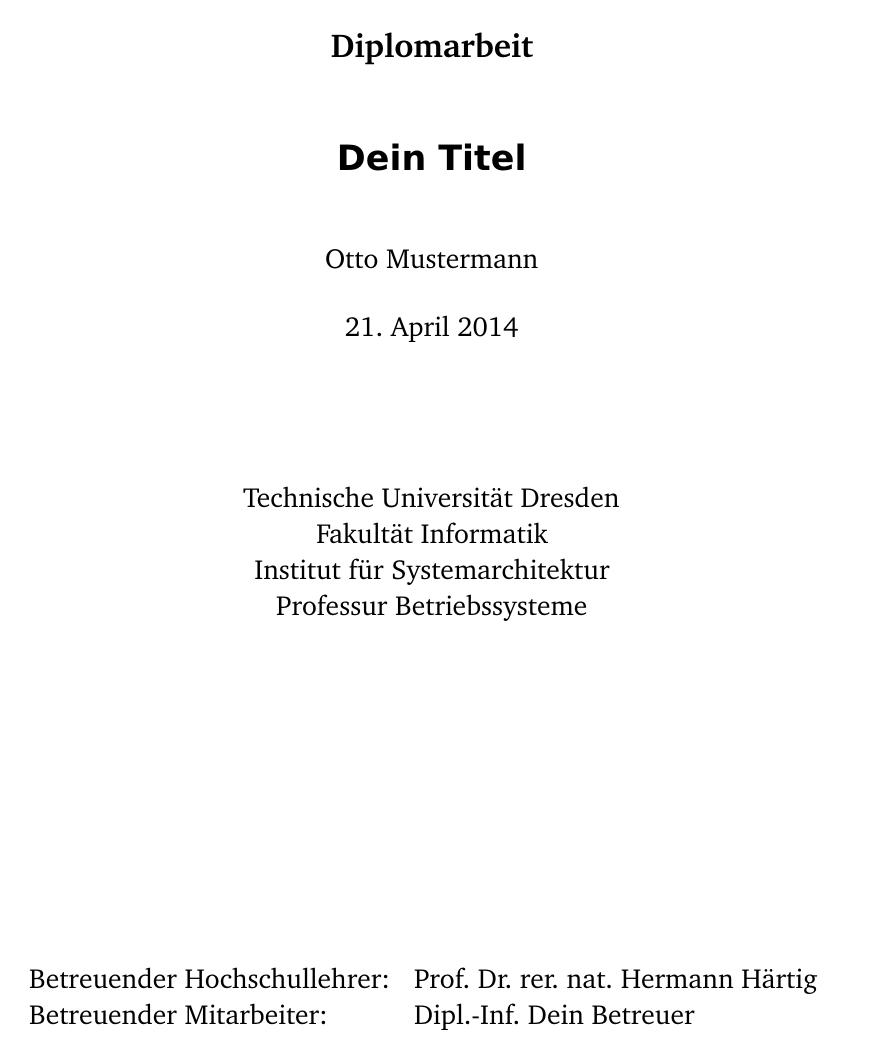
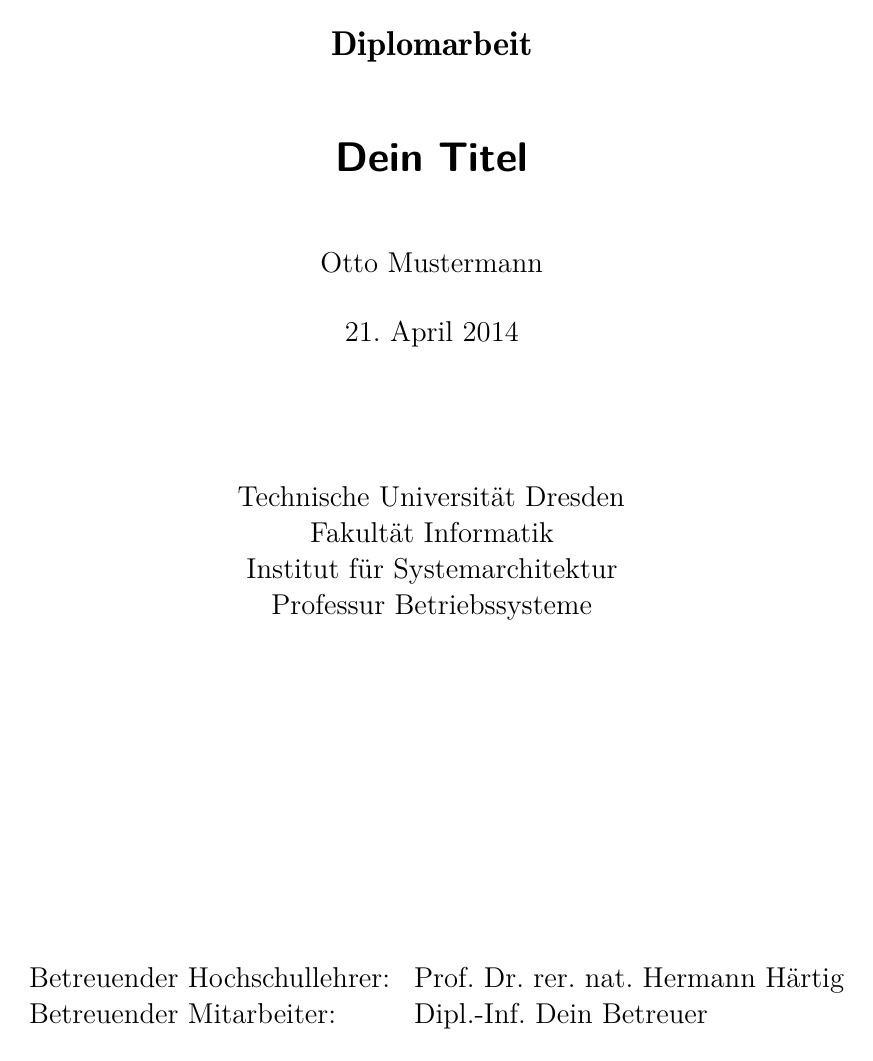
Before and after one commit to TUD-OS/latex-template, a LaTeX thesis (diplom.tex): page 1 of 25. Compiled offline with XeLaTeX.

Commit message:
Fixed an issue with font encoding and LuaLaTeX

```diff
--- a/diplom.tex
+++ b/diplom.tex
@@ -4,11 +4,10 @@
 
 % You should select either american or british instead of english here:
 \usepackage[ngerman,english]{babel}
-%\usepackage{lmodern}            % use lmodern fonts
 
 % This is the font I use for figures. Should I use it for everything?
-\usepackage[bitstream-charter]{mathdesign}
-\usepackage{berasans}
+\usepackage[charter]{mathdesign}
+\usepackage{fontspec}
 
 % Font 2
 %% Use scalable, PostScript Type 1 versions of the Computer Modern fonts.
```
Also changed, not shown: diplom.tex (2 more changed lines).
